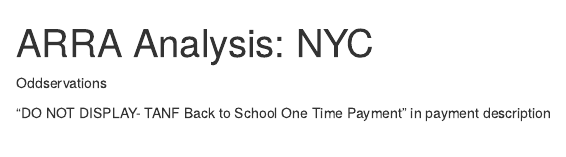
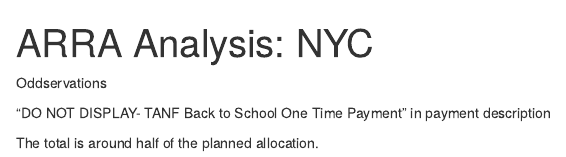
Before and after one commit to tennem01/ARRA_NYC, an R Markdown document (ARRA_sideThoughts.Rmd): the page in a window 1100 px wide, from its top. Rendered offline with R 4.5, knitr and Pandoc, with nearby package versions.

Commit message:
add side thought

```diff
--- a/ARRA_sideThoughts.Rmd
+++ b/ARRA_sideThoughts.Rmd
@@ -14,3 +14,6 @@ knitr::opts_chunk$set(warning = FALSE)
 Oddservations
 
 "DO NOT DISPLAY- TANF Back to School One Time Payment" in payment description
+
+
+The total is around half of the planned allocation.
```
